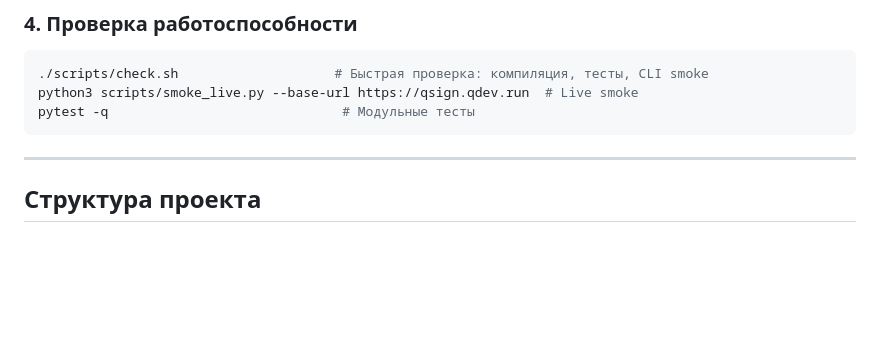
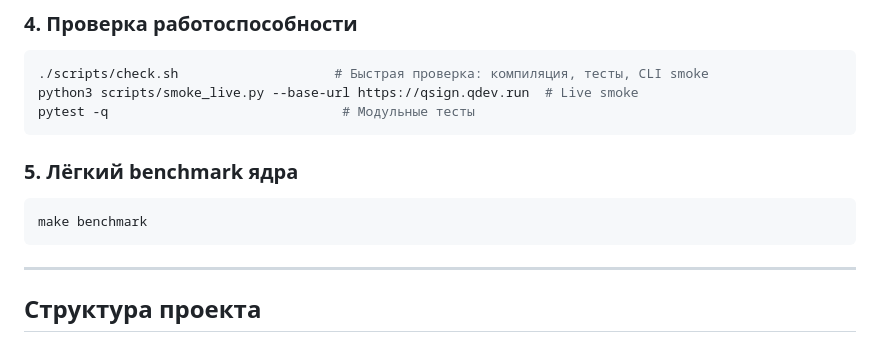
Before and after one commit to belilovsky/qsign-translator, a Markdown page: README.md, the part around the change. GitHub-like rendering; blank space fills up the shorter version.

Commit message:
docs(perf): document benchmark step in validation flow

````diff
--- a/README.md
+++ b/README.md
@@ -159,6 +159,12 @@ python3 scripts/smoke_live.py --base-url https://qsign.qdev.run  # Live smoke
 pytest -q                              # Модульные тесты
 ```
 
+### 5. Лёгкий benchmark ядра
+
+```bash
+make benchmark
+```
+
 ---
 
 ## Структура проекта
````
Also changed, not shown: docs/production-runbook.md (+1 -0 lines).
